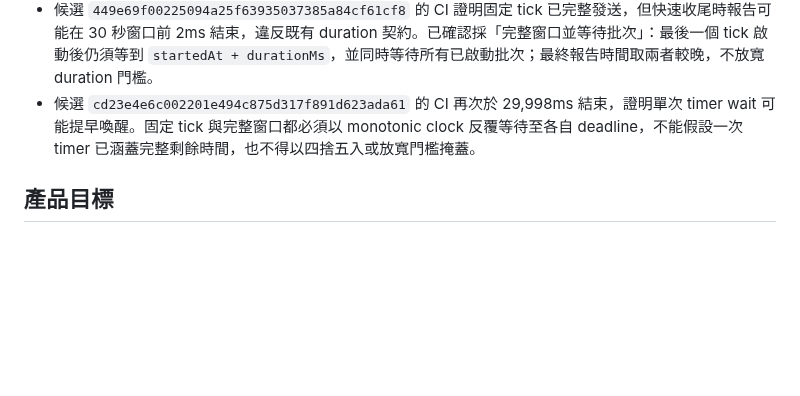
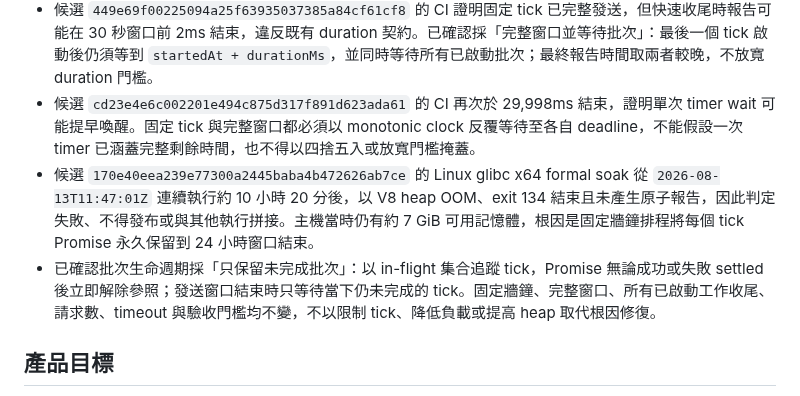
Before and after one commit to s12ryt/s12ryt-nodejs-dns-server, a Markdown page: agent/question.md, the part around the change. Rendered like a GitHub page; blank space fills up the shorter version.

Commit message:
Record benchmark batch lifecycle decision
Ultraworked with [Sisyphus](https://github.com/code-yeongyu/oh-my-openagent)

Co-authored-by: Sisyphus <clio-agent@sisyphuslabs.ai>

```diff
--- a/agent/question.md
+++ b/agent/question.md
@@ -11,6 +11,8 @@
 - Linux scale 前置驗證確認 `dnsConcurrency: 512` 在 5,500 QPS 會產生 client-side timeout；1／4／8 socket 的 10 秒診斷矩陣在 concurrency 512 都有錯誤，在 concurrency 128 都完成 55,000 次查詢且 0 error。formal benchmark 固定使用 8 個 UDP client socket 輪詢分片與總 concurrency 128，避免負載產生器自身的突發接收佇列成為瓶頸。總 QPS、2 秒 timeout、DNS 錯誤率上限 0.1% 與服務端行為均不得降低或忽略。
 - 候選 `449e69f00225094a25f63935037385a84cf61cf8` 的 CI 證明固定 tick 已完整發送，但快速收尾時報告可能在 30 秒窗口前 2ms 結束，違反既有 duration 契約。已確認採「完整窗口並等待批次」：最後一個 tick 啟動後仍須等到 `startedAt + durationMs`，並同時等待所有已啟動批次；最終報告時間取兩者較晚，不放寬 duration 門檻。
 - 候選 `cd23e4e6c002201e494c875d317f891d623ada61` 的 CI 再次於 29,998ms 結束，證明單次 timer wait 可能提早喚醒。固定 tick 與完整窗口都必須以 monotonic clock 反覆等待至各自 deadline，不能假設一次 timer 已涵蓋完整剩餘時間，也不得以四捨五入或放寬門檻掩蓋。
+- 候選 `170e40eea239e77300a2445baba4b472626ab7ce` 的 Linux glibc x64 formal soak 從 `2026-08-13T11:47:01Z` 連續執行約 10 小時 20 分後，以 V8 heap OOM、exit 134 結束且未產生原子報告，因此判定失敗、不得發布或與其他執行拼接。主機當時仍有約 7 GiB 可用記憶體，根因是固定牆鐘排程將每個 tick Promise 永久保留到 24 小時窗口結束。
+- 已確認批次生命週期採「只保留未完成批次」：以 in-flight 集合追蹤 tick，Promise 無論成功或失敗 settled 後立即解除參照；發送窗口結束時只等待當下仍未完成的 tick。固定牆鐘、完整窗口、所有已啟動工作收尾、請求數、timeout 與驗收門檻均不變，不以限制 tick、降低負載或提高 heap 取代根因修復。
 
 ## 產品目標
 
```
